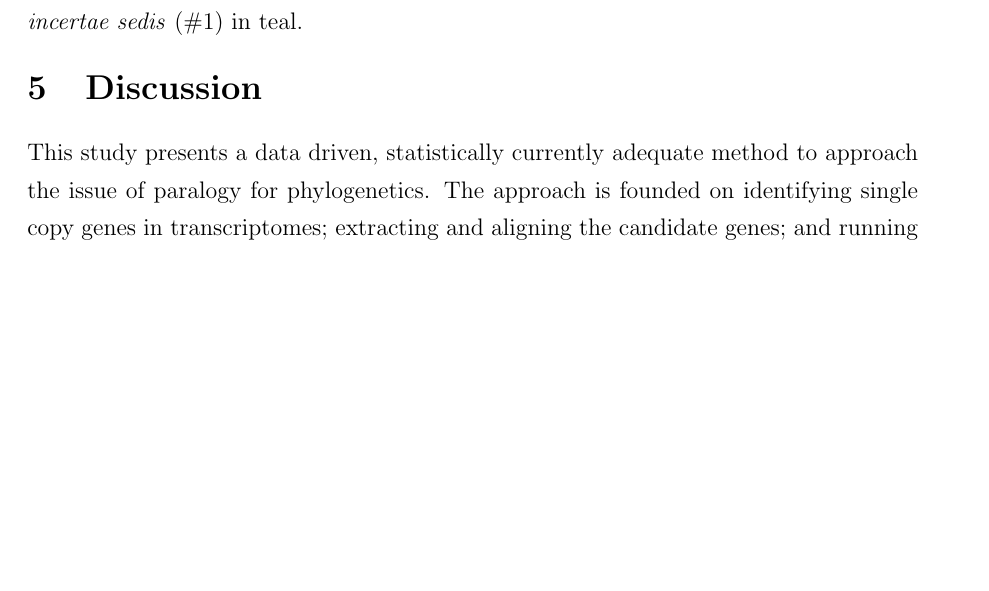
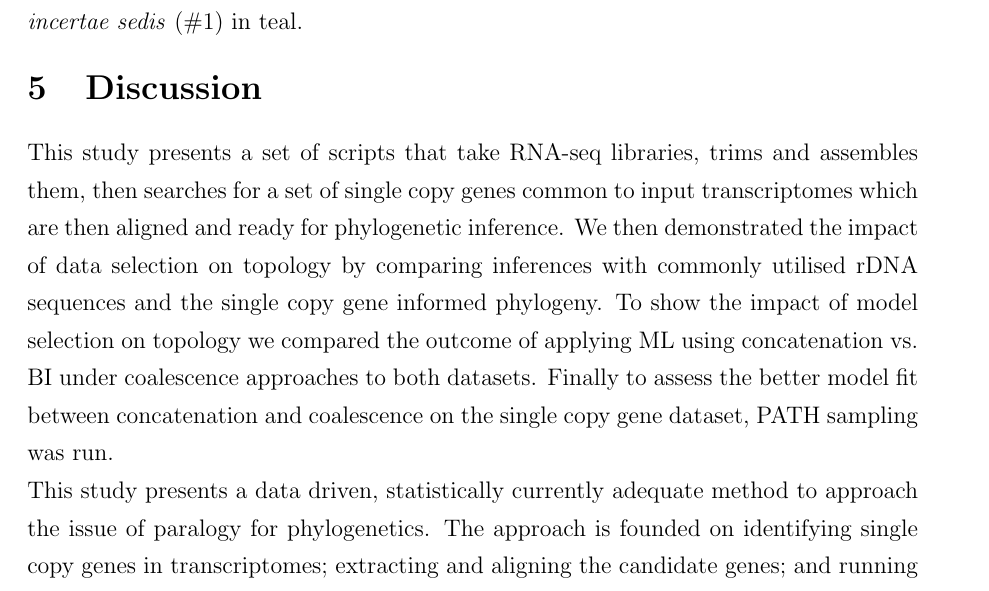
Before and after one commit to bubblegirl/gonya-manuscript, a LaTeX document (gonya_manuscript.tex): part of page 17 of 35, cut so that both start at the same text, the shorter picture padded with empty space. Compiled offline with pdfLaTeX.

Commit message:
re-write discussion

```diff
--- a/gonya_manuscript.tex
+++ b/gonya_manuscript.tex
@@ -328,6 +328,15 @@ Other deeper nodes were well or fully supported.
 % LBA usually Parsimony problem, but if the underlying model is mis-specified, occurs in ML & BI
 % Disagreements in deeper branches in insect phylogenomic study which compared models - but used concat \cite{boussau2014strepsiptera}
 % PATH sampling also penalises over-parameterization \cite{} because while bias decreses w/ #parameters, variance increases. So model \& it's parameters should hit the sweet spot between the two \cite{kelchner2007model}
+
+This study presents a set of scripts that take RNA-seq libraries, trims and assembles them, then searches for a set of single copy genes common to input transcriptomes which are then aligned and ready for phylogenetic inference.
+%TODO sentence on result
+We then demonstrated the impact of data selection on topology by comparing inferences with commonly utilised rDNA sequences and the single copy gene informed phylogeny.
+%TODO sentence on result
+To show the impact of model selection on topology we compared the outcome of applying ML using concatenation vs. BI under coalescence approaches to both datasets.
+%TODO sentence on result
+Finally to assess the better model fit between concatenation and coalescence on the single copy gene dataset, PATH sampling was run.
+%TODO sentence on result
 
 %TODO discuss the purely data driven approach not agreeing with morphology, incl. ref FBD-*beast findings
 This study presents a data driven, statistically currently adequate method to approach the issue of paralogy for phylogenetics.
```
